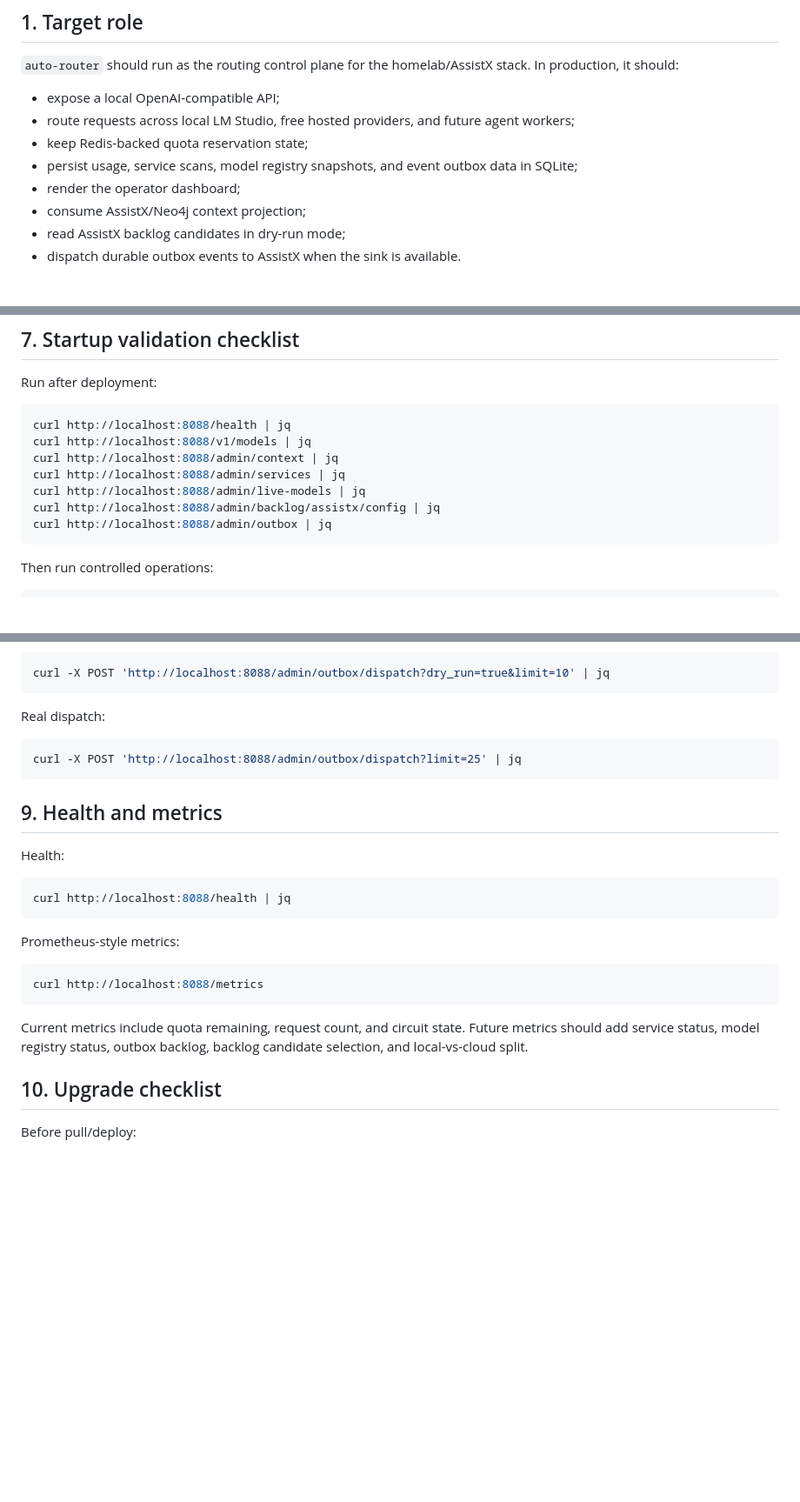
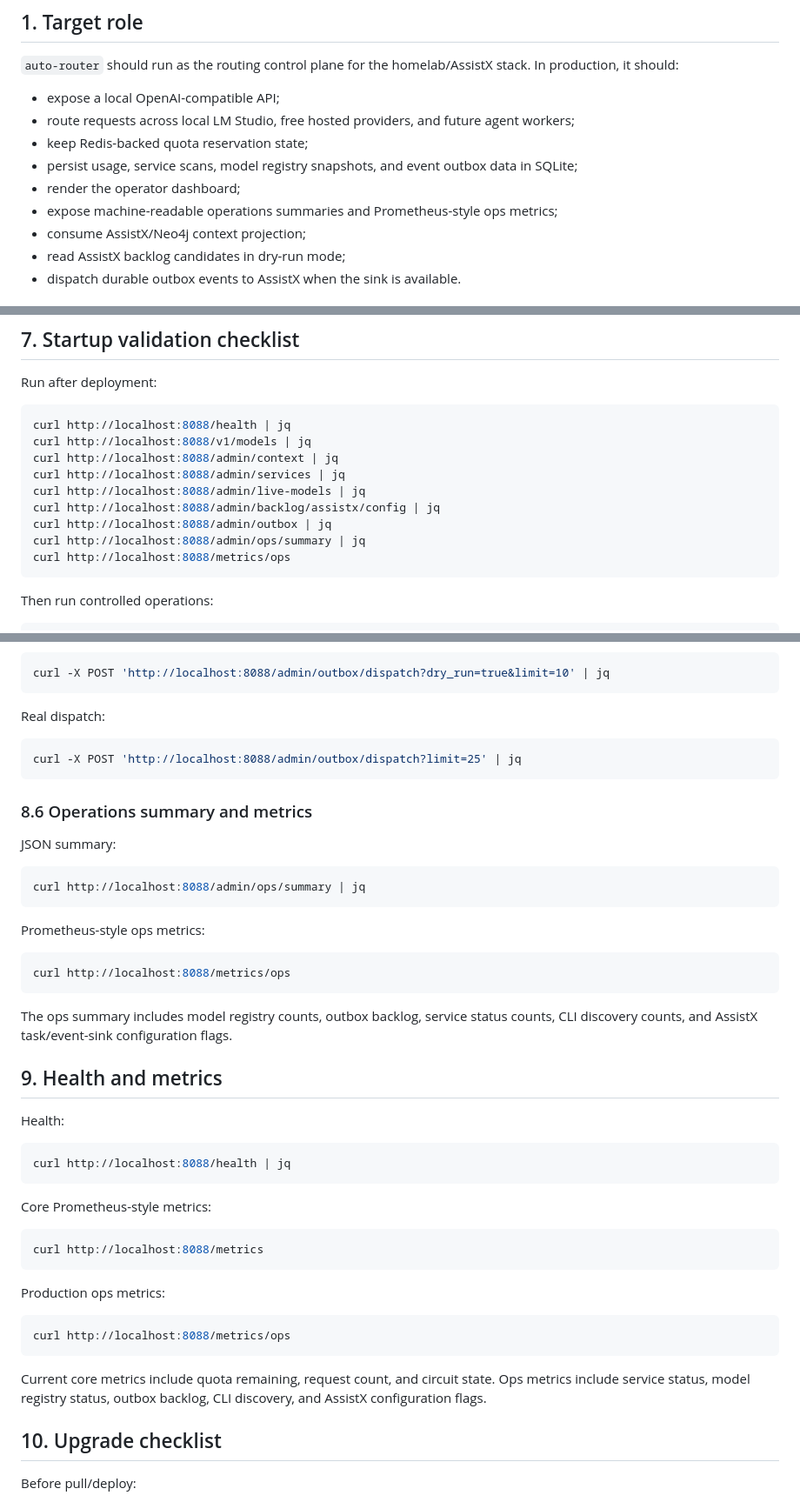
Before and after one commit to scottjoyner/auto-router, a Markdown page: docs/PRODUCTION_DEPLOYMENT.md, 3 parts joined by grey strips. Shown at 87% size. Rendered like a GitHub page; blank space fills up the shorter version.

Commit message:
Document ops summary and metrics

````diff
--- a/docs/PRODUCTION_DEPLOYMENT.md
+++ b/docs/PRODUCTION_DEPLOYMENT.md
@@ -9,6 +9,7 @@
 - keep Redis-backed quota reservation state;
 - persist usage, service scans, model registry snapshots, and event outbox data in SQLite;
 - render the operator dashboard;
+- expose machine-readable operations summaries and Prometheus-style ops metrics;
 - consume AssistX/Neo4j context projection;
 - read AssistX backlog candidates in dry-run mode;
 - dispatch durable outbox events to AssistX when the sink is available.
@@ -154,6 +156,8 @@ curl http://localhost:8088/admin/services | jq
 curl http://localhost:8088/admin/live-models | jq
 curl http://localhost:8088/admin/backlog/assistx/config | jq
 curl http://localhost:8088/admin/outbox | jq
+curl http://localhost:8088/admin/ops/summary | jq
+curl http://localhost:8088/metrics/ops
 ```
 
 Then run controlled operations:
@@ -230,6 +234,22 @@ Real dispatch:
 curl -X POST 'http://localhost:8088/admin/outbox/dispatch?limit=25' | jq
 ```
 
+### 8.6 Operations summary and metrics
+
+JSON summary:
+
+```bash
+curl http://localhost:8088/admin/ops/summary | jq
+```
+
+Prometheus-style ops metrics:
+
+```bash
+curl http://localhost:8088/metrics/ops
+```
+
+The ops summary includes model registry counts, outbox backlog, service status counts, CLI discovery counts, and AssistX task/event-sink configuration flags.
+
 ## 9. Health and metrics
 
 Health:
@@ -238,13 +258,19 @@ Health:
 curl http://localhost:8088/health | jq
 ```
 
-Prometheus-style metrics:
+Core Prometheus-style metrics:
 
 ```bash
 curl http://localhost:8088/metrics
 ```
 
-Current metrics include quota remaining, request count, and circuit state. Future metrics should add service status, model registry status, outbox backlog, backlog candidate selection, and local-vs-cloud split.
+Production ops metrics:
+
+```bash
+curl http://localhost:8088/metrics/ops
+```
+
+Current core metrics include quota remaining, request count, and circuit state. Ops metrics include service status, model registry status, outbox backlog, CLI discovery, and AssistX configuration flags.
 
 ## 10. Upgrade checklist
 
````
Also changed, not shown: other parts of docs/PRODUCTION_DEPLOYMENT.md (+3 -0 lines).
